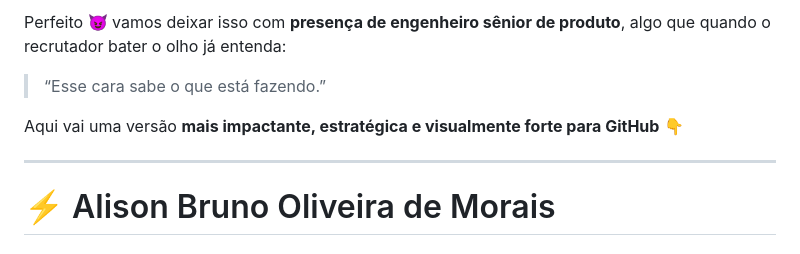
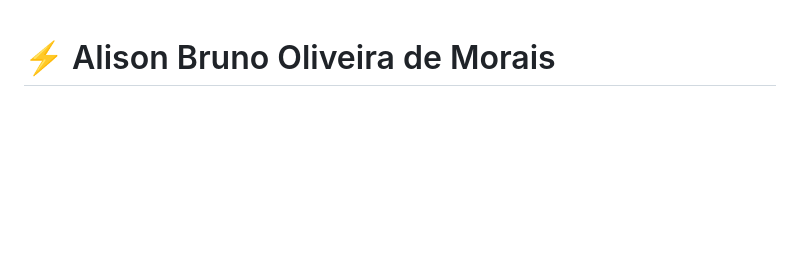
Before and after one commit to SakataWolf/Alison-Bruno, a Markdown page: README.md, the part around the change. Drawn GitHub-style; blank space fills up the shorter version.

Commit message:
Revise README for improved professionalism
Removed introductory text to enhance clarity and impact.

```diff
--- a/README.md
+++ b/README.md
@@ -1,11 +1,3 @@
-Perfeito 😈 vamos deixar isso com **presença de engenheiro sênior de produto**, algo que quando o recrutador bater o olho já entenda:
-
-> “Esse cara sabe o que está fazendo.”
-
-Aqui vai uma versão **mais impactante, estratégica e visualmente forte para GitHub** 👇
-
----
-
 # ⚡ Alison Bruno Oliveira de Morais
 
 ### Software Engineer | Frontend Specialist | Performance & UX Focus
```
